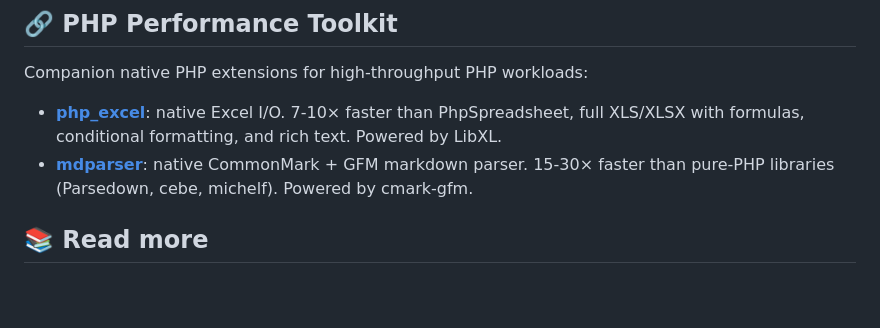
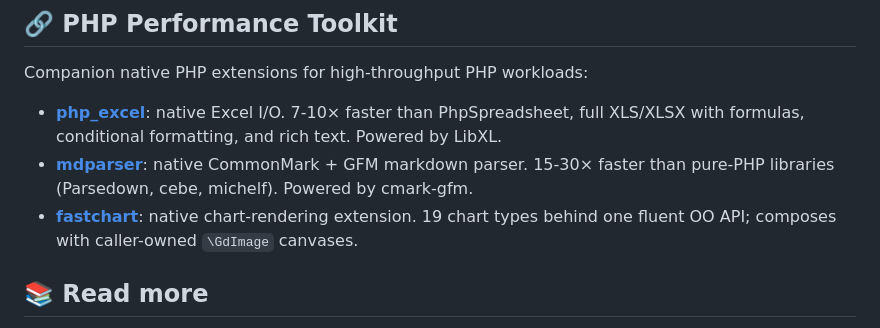
Before and after one commit to iliaal/php_clickhouse, a Markdown page: README.md, the part around the change. Drawn GitHub-style; blank space fills up the shorter version.

Commit message:
docs(readme): add fastchart to PHP Performance Toolkit cross-promo
fastchart is the fourth native PHP extension in the toolkit. Symmetric
cross-link added so all four READMEs (php_excel, mdparser,
php_clickhouse, fastchart) reference each other under the
"PHP Performance Toolkit" section.

```diff
--- a/README.md
+++ b/README.md
@@ -379,6 +379,7 @@ Companion native PHP extensions for high-throughput PHP workloads:
 
 - **[php_excel](https://github.com/iliaal/php_excel)**: native Excel I/O. 7-10× faster than PhpSpreadsheet, full XLS/XLSX with formulas, conditional formatting, and rich text. Powered by LibXL.
 - **[mdparser](https://github.com/iliaal/mdparser)**: native CommonMark + GFM markdown parser. 15-30× faster than pure-PHP libraries (Parsedown, cebe, michelf). Powered by cmark-gfm.
+- **[fastchart](https://github.com/iliaal/fastchart)**: native chart-rendering extension. 19 chart types behind one fluent OO API; composes with caller-owned `\GdImage` canvases.
 
 ## 📚 Read more
 
```
